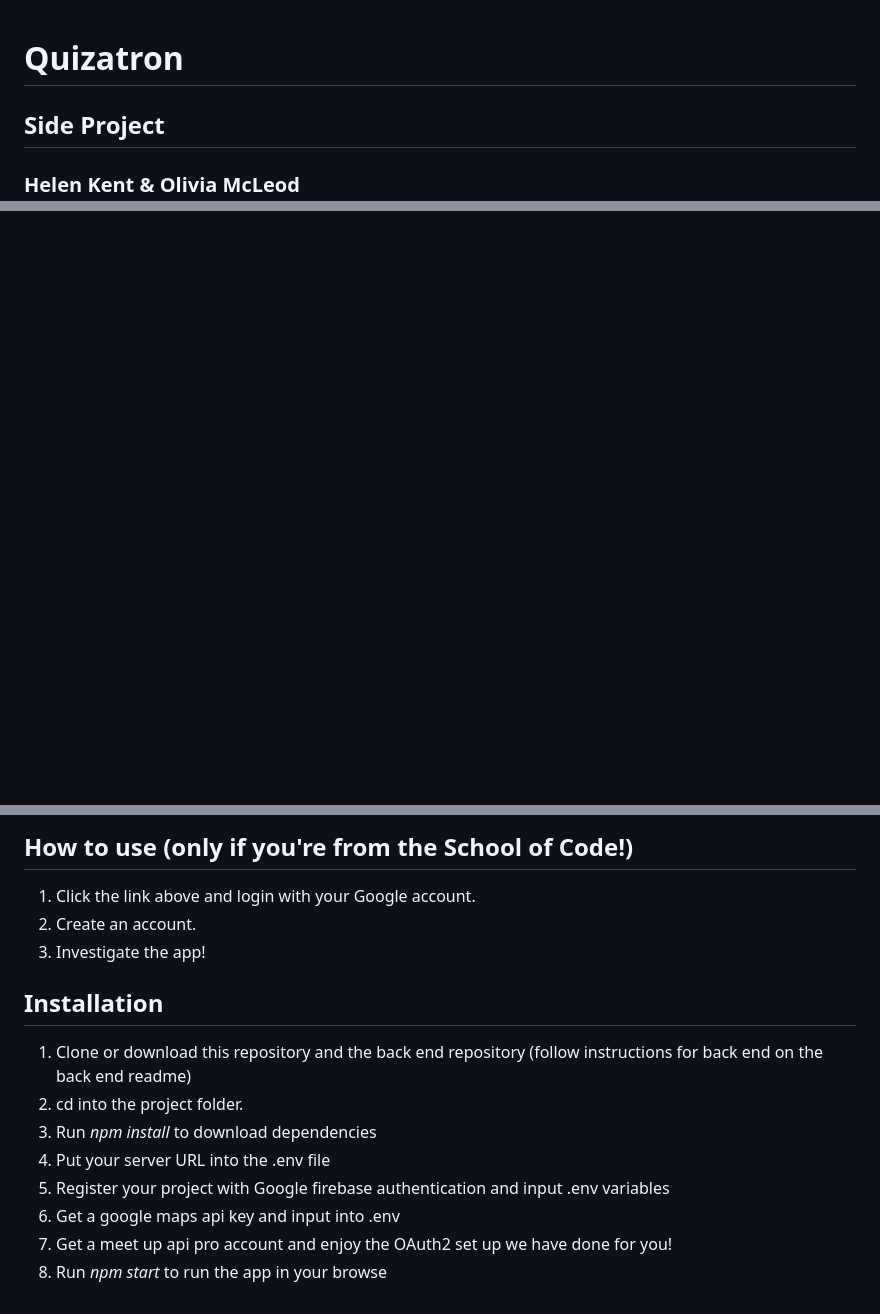
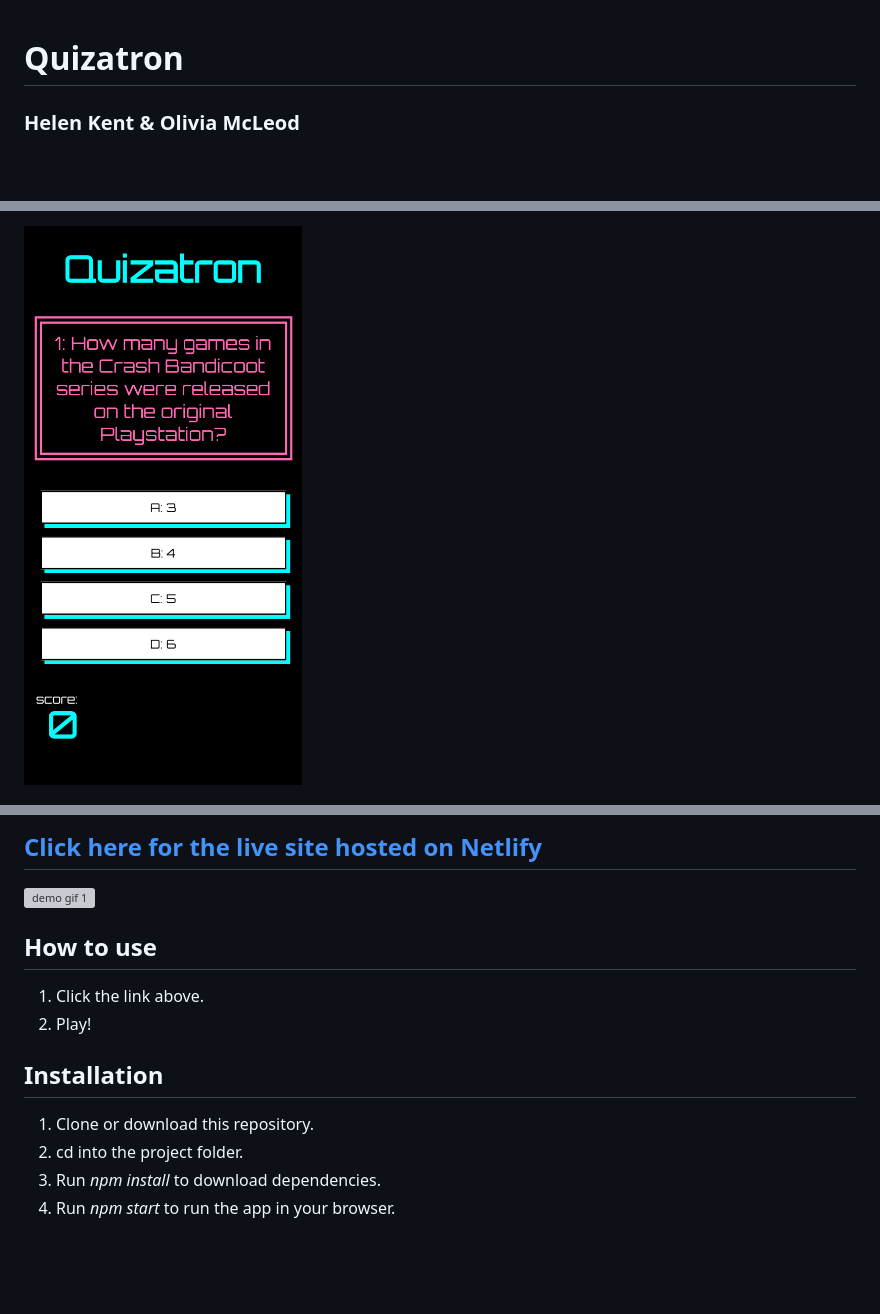
Before and after one commit to helen8297/Quizatron, a Markdown page: README.md, 3 parts joined by grey strips. Drawn GitHub-style; pictures changed too: public/GHquiz.png (added); blank space fills up the shorter version; grey boxes are pictures that could not be loaded.

```diff
--- a/README.md
+++ b/README.md
@@ -1,4 +1,4 @@
 # Quizatron
-## Side Project
+
 ### Helen Kent & Olivia McLeod
 
@@ -10,5 +5,4 @@
 
-### Faced with the problem of a distributed network of current bootcampers and alumni, team Jomellen decided to bring everyone together with our Bootcamper Network App. School of Code bootcampers past and present can all now login to the app and share their career progress with each other. This enables other bootcampers to see all SoC affiliated companies easily. Bootcampers can also share (privately, with only the SoC team) their job satisfaction rating, allowing the team to reach out to support the bootcamper with a new job hunt.
+<img src="./public/GHquiz.png" width="300px" height="auto" alt="login screenshot">
 
-## **[Click here for the live site hosted on Netlify](https://bootcamper-network.netlify.app/)**
 
@@ -20,15 +10,15 @@
 
-## How to use (only if you're from the School of Code!)
-1) Click the link above and login with your Google account.
-2) Create an account.
-3) Investigate the app!
+## **[Click here for the live site hosted on Netlify](https://quizatron.netlify.app/)**
+
+<img src="./public/GHdemo.gif" width="600px" height="auto" alt="demo gif 1">
+
+
+## How to use
+1) Click the link above.
+2) Play!
 
 ## Installation
-1) Clone or download this repository and the back end repository (follow instructions for back end on the back end readme)
+1) Clone or download this repository.
 2) cd into the project folder.
-3) Run *npm install* to download dependencies
-4) Put your server URL into the .env file
-5) Register your project with Google firebase authentication and input .env variables
-6) Get a google maps api key and input into .env
-7) Get a meet up api pro account and enjoy the OAuth2 set up we have done for you!
-8) Run *npm start* to run the app in your browse
+3) Run *npm install* to download dependencies.
+4) Run *npm start* to run the app in your browser.
```
Also changed, not shown: other parts of README.md (+1 -10 lines), 2 other files.
